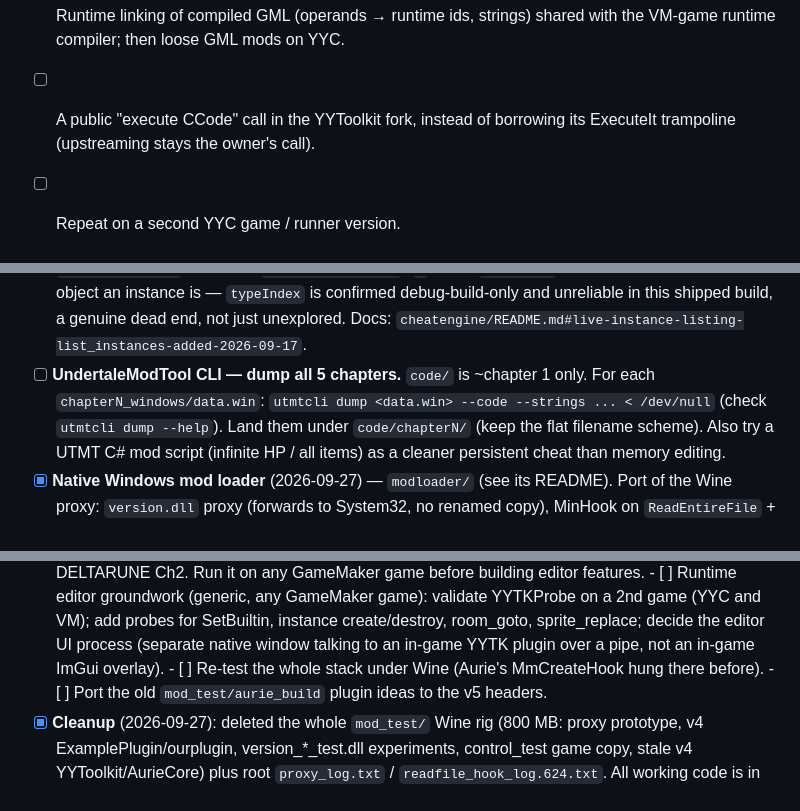
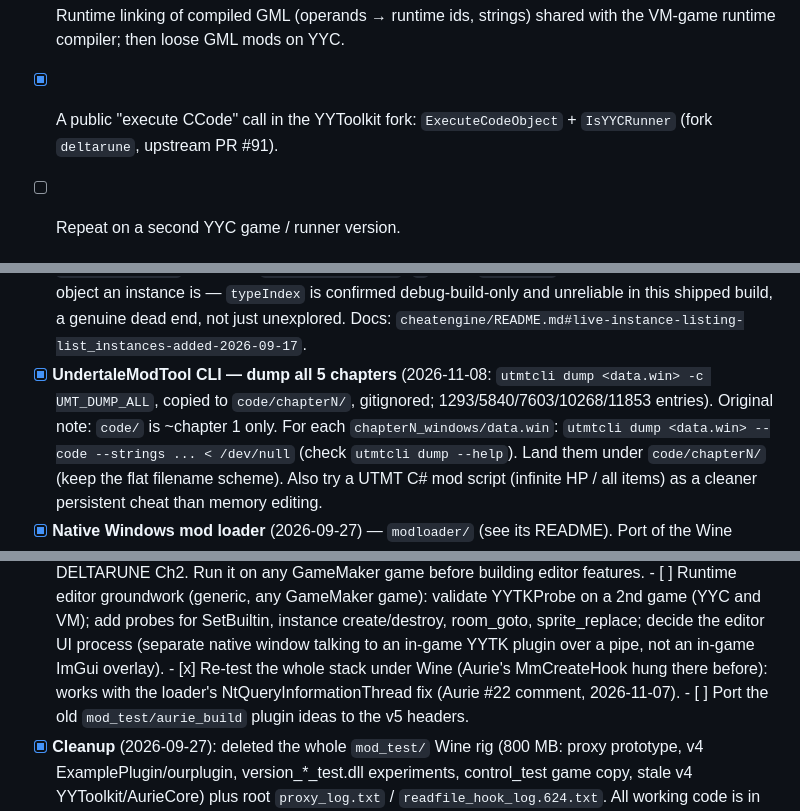
Before and after one commit to jfmherokiller/deltarune-modloader, a Markdown page: RE/TODO.md, 3 parts joined by grey strips. Rendered like a GitHub page.

```diff
--- a/RE/TODO.md
+++ b/RE/TODO.md
@@ -89,8 +91,8 @@ Overview and evidence: `../docs/yyc_il2cpp.md`. Test game: Dwarf Eats Mountain 1
 - [x] `yytk_probe` fixed for Wine (static `RValue` constructed during CRT init blocked mapping).
 - [ ] Runtime linking of compiled GML (operands → runtime ids, strings) shared with the VM-game
   runtime compiler; then loose GML mods on YYC.
-- [ ] A public "execute CCode" call in the YYToolkit fork, instead of borrowing its ExecuteIt
-  trampoline (upstreaming stays the owner's call).
+- [x] A public "execute CCode" call in the YYToolkit fork: `ExecuteCodeObject` + `IsYYCRunner`
+  (fork `deltarune`, upstream PR #91).
 - [ ] Repeat on a second YYC game / runner version.
 
 
@@ -871,7 +873,9 @@ dynamic approach runs `DELTARUNE.exe` through `wine`/Proton.
         `typeIndex` is confirmed debug-build-only and unreliable in this shipped
         build, a genuine dead end, not just unexplored. Docs:
         `cheatengine/README.md#live-instance-listing-list_instances-added-2026-09-17`.
-- [ ] **UndertaleModTool CLI — dump all 5 chapters.** `code/` is ~chapter 1 only. For
+- [x] **UndertaleModTool CLI — dump all 5 chapters** (2026-11-08: `utmtcli dump <data.win> -c
+      UMT_DUMP_ALL`, copied to `code/chapterN/`, gitignored; 1293/5840/7603/10268/11853 entries).
+      Original note: `code/` is ~chapter 1 only. For
       each `chapterN_windows/data.win`:
       `utmtcli dump <data.win> --code --strings ... < /dev/null` (check `utmtcli dump --help`).
       Land them under `code/chapterN/` (keep the flat filename scheme). Also try a UTMT
@@ -917,7 +921,8 @@ dynamic approach runs `DELTARUNE.exe` through `wine`/Proton.
             game (YYC and VM); add probes for SetBuiltin, instance create/destroy, room_goto,
             sprite_replace; decide the editor UI process (separate native window talking to an
             in-game YYTK plugin over a pipe, not an in-game ImGui overlay).
-      - [ ] Re-test the whole stack under Wine (Aurie's MmCreateHook hung there before).
+      - [x] Re-test the whole stack under Wine (Aurie's MmCreateHook hung there before): works
+            with the loader's NtQueryInformationThread fix (Aurie #22 comment, 2026-11-07).
       - [ ] Port the old `mod_test/aurie_build` plugin ideas to the v5 headers.
 - [x] **Cleanup** (2026-09-27): deleted the whole `mod_test/` Wine rig (800 MB: proxy
       prototype, v4 ExamplePlugin/ourplugin, version_*_test.dll experiments,
```
Also changed, not shown: other parts of RE/TODO.md (+2 -0 lines), docs/ROADMAP.md (+59 -2 lines), mods_examples/CheatMenu/RESEARCH.md (added, +55 -0 lines).
